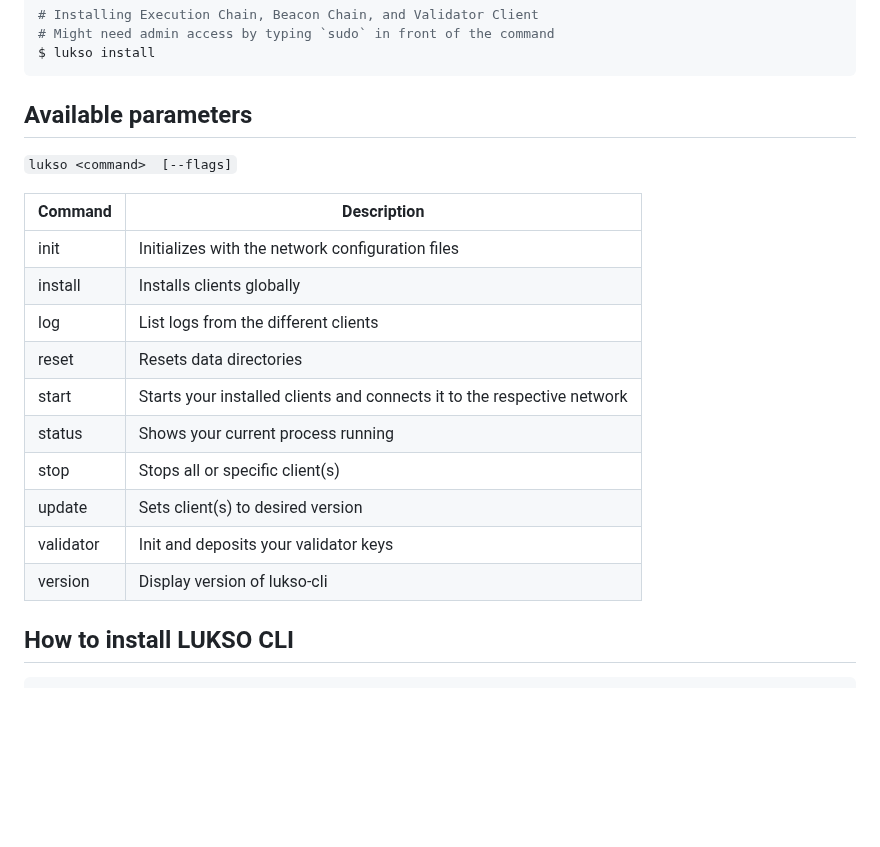
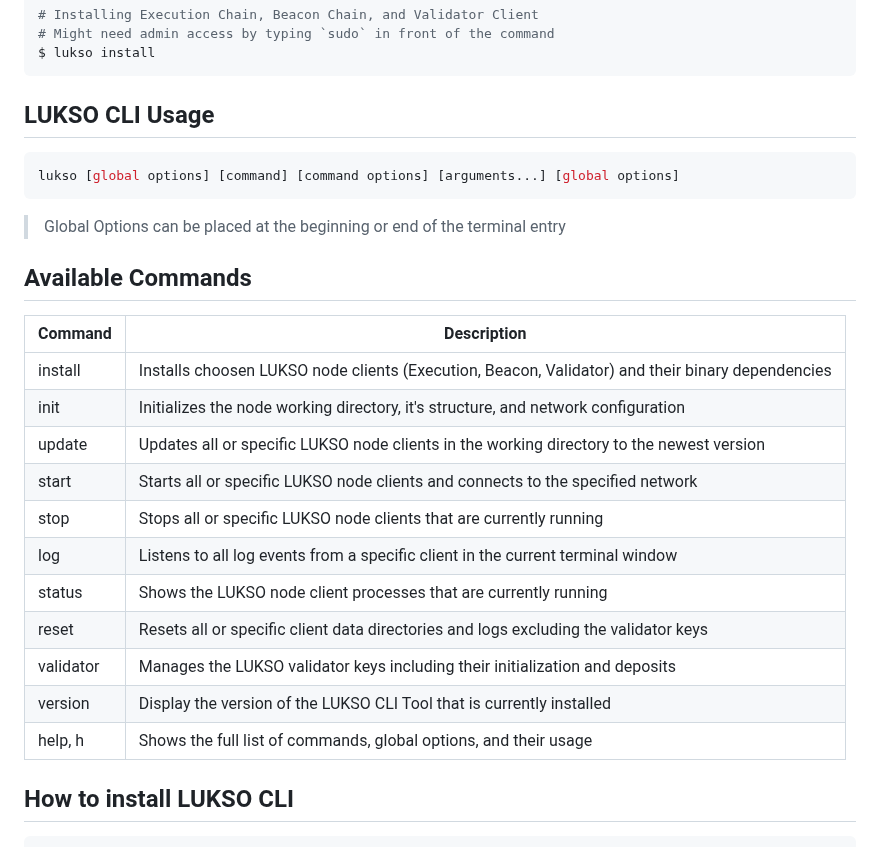
Before and after one commit to lukso-network/tools-lukso-cli, a Markdown page: README.md, the part around the change. Rendered like a GitHub page; blank space fills up the shorter version.

Commit message:
feat: add usage and fix cmd list + desc

````diff
--- a/README.md
+++ b/README.md
@@ -156,22 +156,29 @@ $ lukso init
 $ lukso install
 ```
 
-## Available parameters
+## LUKSO CLI Usage
 
-`lukso <command>  [--flags]`
+```sh
+lukso [global options] [command] [command options] [arguments...] [global options]
+```
 
-| Command   | Description                                                             |
-| --------- | ----------------------------------------------------------------------- |
-| init      | Initializes with the network configuration files                        |
-| install   | Installs clients globally                                               |
-| log       | List logs from the different clients                                    |
-| reset     | Resets data directories                                                 |
-| start     | Starts your installed clients and connects it to the respective network |
-| status    | Shows your current process running                                      |
-| stop      | Stops all or specific client(s)                                         |
-| update    | Sets client(s) to desired version                                       |
-| validator | Init and deposits your validator keys                                   |
-| version   | Display version of lukso-cli                                            |
+> Global Options can be placed at the beginning or end of the terminal entry
+
+## Available Commands
+
+| Command   | Description                                                                                      |
+| --------- | ------------------------------------------------------------------------------------------------ |
+| install   | Installs choosen LUKSO node clients (Execution, Beacon, Validator) and their binary dependencies |
+| init      | Initializes the node working directory, it's structure, and network configuration                |
+| update    | Updates all or specific LUKSO node clients in the working directory to the newest version        |
+| start     | Starts all or specific LUKSO node clients and connects to the specified network                  |
+| stop      | Stops all or specific LUKSO node clients that are currently running                              |
+| log       | Listens to all log events from a specific client in the current terminal window                  |
+| status    | Shows the LUKSO node client processes that are currently running                                 |
+| reset     | Resets all or specific client data directories and logs excluding the validator keys             |
+| validator | Manages the LUKSO validator keys including their initialization and deposits                     |
+| version   | Display the version of the LUKSO CLI Tool that is currently installed                            |
+| help, h   | Shows the full list of commands, global options, and their usage                                 |
 
 ## How to install LUKSO CLI
 
````
